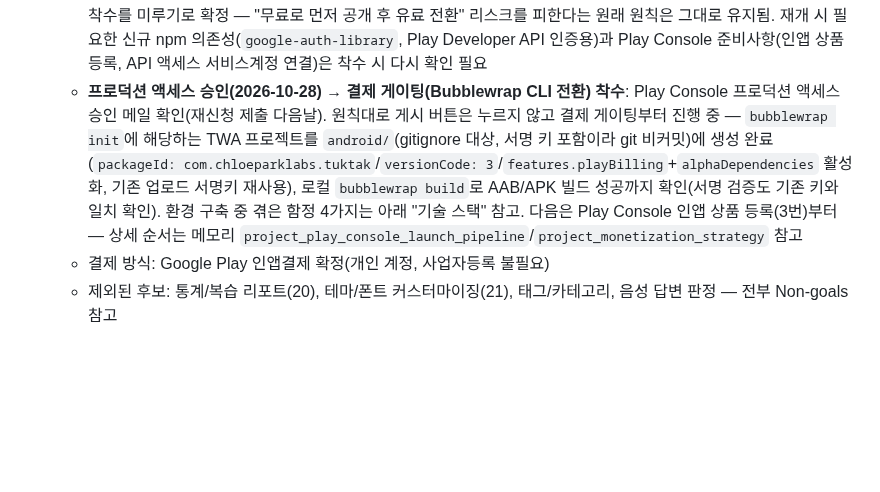
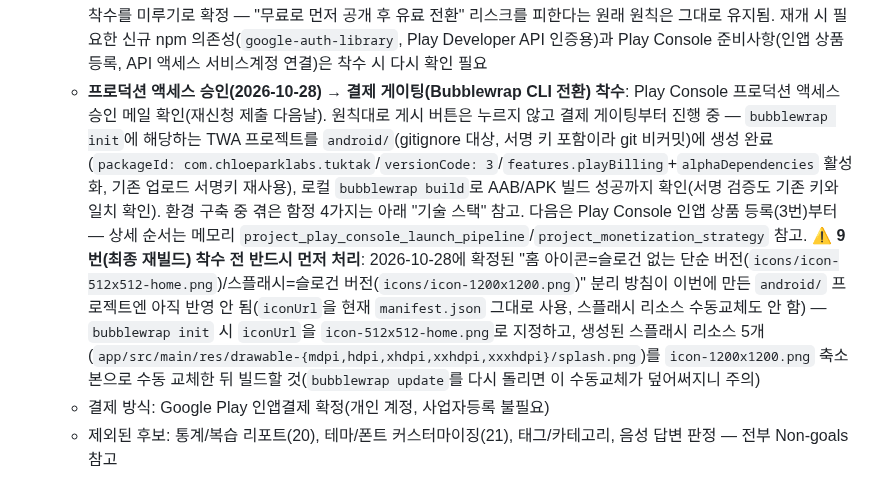
Before and after one commit to chloeparklabs/tuk-tak, a Markdown page: CLAUDE.md, the part around the change. GitHub-like rendering; blank space fills up the shorter version.

Commit message:
기록: 결제 게이팅 9번(최종 재빌드) 전 홈아이콘/스플래시 분리 작업 CLAUDE.md에 명시
메모리에만 있어 다음 세션에서 누락될 위험이 있어, 항상 로드되는
CLAUDE.md 브리핑에도 경고 표시로 추가.

```diff
--- a/CLAUDE.md
+++ b/CLAUDE.md
@@ -70,7 +70,7 @@
   - **`input.html`은 `file://`로 직접 열면 검증 불가(2026-10-06 발견)**: `type="module"` 스크립트(`js/firebase-init.js`/`js/input.js`)가 `file://` 프로토콜에서 CORS로 차단되어 로그인 이후 화면이 전혀 렌더링 안 됨(로그인 전 화면만 보임) — Playwright로 `input.html`을 확인할 때는 항상 로컬 HTTP 서버를 띄우고 `firebase-init.js` 요청을 `page.route`로 가로채 가짜 `window.CloudSync`(이메일/문장 목록 모킹)를 주입할 것. 재사용 가능한 패턴을 `temp/docgen/serve-and-shot.js`에 작성해둠(gitignore 대상이라 git엔 없음, 다음 세션에 필요하면 같은 방식으로 재작성)
   - **커스텀 도메인 계획(2026-09-28)**: `tuk-tak-six.vercel.app`의 `-six` 접미사가 전문성이 떨어진다는 판단으로 커스텀 도메인 구매 확정(예: `tuk-tak.com`/`tuk-tak.co.kr`, 정확한 도메인명 미확정). `.co.kr`도 개인 자격(사업자등록 없이) 등록 가능함을 확인(사업자등록 회피 원칙과 무충돌). 도메인 구매+Vercel 연결은 아무 때나 가능(페이지 완성 여부 무관, 기존 주소에 영향 없음) — 단 앱의 실제 주소 전환(manifest.json/twa-manifest.json/Play Console 검증 도메인)은 **결제 게이팅 Bubblewrap 재빌드와 함께 처리**(재빌드 중복 방지)
   - **결제 게이팅 보류(2026-09-26)**: 2026-09-25에 "결제 게이팅부터 완성 후 정식 출시" 순서로 착수 결정했었으나, 실제 착수 시도 중 **현재 AAB 빌드에 쓰는 pwabuilder.com이 Google Play 인앱결제에 필요한 Play Billing/Digital Goods API를 지원하지 않음**을 확인(공식 지원 방법은 Bubblewrap CLI로 `twa-manifest.json`에 `features.playBilling`+`alphaDependencies` 설정 후 재빌드하는 것뿐 — 로컬에 Node.js+JDK+Android 빌드도구를 새로 갖춘 Bubblewrap CLI 환경이 필요). 지금 당장 새 빌드도구를 갖출 급한 이유가 없다고 판단, **비공개 테스트(12명+14일) 통과 → 프로덕션 액세스 신청/승인 이후, 실제 프로덕션 게시(publish) 버튼을 누르기 전** 시점으로 착수를 미루기로 확정 — "무료로 먼저 공개 후 유료 전환" 리스크를 피한다는 원래 원칙은 그대로 유지됨. 재개 시 필요한 신규 npm 의존성(`google-auth-library`, Play Developer API 인증용)과 Play Console 준비사항(인앱 상품 등록, API 액세스 서비스계정 연결)은 착수 시 다시 확인 필요
-  - **프로덕션 액세스 승인(2026-10-28) → 결제 게이팅(Bubblewrap CLI 전환) 착수**: Play Console 프로덕션 액세스 승인 메일 확인(재신청 제출 다음날). 원칙대로 게시 버튼은 누르지 않고 결제 게이팅부터 진행 중 — `bubblewrap init`에 해당하는 TWA 프로젝트를 `android/`(gitignore 대상, 서명 키 포함이라 git 비커밋)에 생성 완료(`packageId: com.chloeparklabs.tuktak`/`versionCode: 3`/`features.playBilling`+`alphaDependencies` 활성화, 기존 업로드 서명키 재사용), 로컬 `bubblewrap build`로 AAB/APK 빌드 성공까지 확인(서명 검증도 기존 키와 일치 확인). 환경 구축 중 겪은 함정 4가지는 아래 "기술 스택" 참고. 다음은 Play Console 인앱 상품 등록(3번)부터 — 상세 순서는 메모리 `project_play_console_launch_pipeline`/`project_monetization_strategy` 참고
+  - **프로덕션 액세스 승인(2026-10-28) → 결제 게이팅(Bubblewrap CLI 전환) 착수**: Play Console 프로덕션 액세스 승인 메일 확인(재신청 제출 다음날). 원칙대로 게시 버튼은 누르지 않고 결제 게이팅부터 진행 중 — `bubblewrap init`에 해당하는 TWA 프로젝트를 `android/`(gitignore 대상, 서명 키 포함이라 git 비커밋)에 생성 완료(`packageId: com.chloeparklabs.tuktak`/`versionCode: 3`/`features.playBilling`+`alphaDependencies` 활성화, 기존 업로드 서명키 재사용), 로컬 `bubblewrap build`로 AAB/APK 빌드 성공까지 확인(서명 검증도 기존 키와 일치 확인). 환경 구축 중 겪은 함정 4가지는 아래 "기술 스택" 참고. 다음은 Play Console 인앱 상품 등록(3번)부터 — 상세 순서는 메모리 `project_play_console_launch_pipeline`/`project_monetization_strategy` 참고. **⚠️ 9번(최종 재빌드) 착수 전 반드시 먼저 처리**: 2026-10-28에 확정된 "홈 아이콘=슬로건 없는 단순 버전(`icons/icon-512x512-home.png`)/스플래시=슬로건 버전(`icons/icon-1200x1200.png`)" 분리 방침이 이번에 만든 `android/` 프로젝트엔 아직 반영 안 됨(`iconUrl`을 현재 `manifest.json` 그대로 사용, 스플래시 리소스 수동교체도 안 함) — `bubblewrap init` 시 `iconUrl`을 `icon-512x512-home.png`로 지정하고, 생성된 스플래시 리소스 5개(`app/src/main/res/drawable-{mdpi,hdpi,xhdpi,xxhdpi,xxxhdpi}/splash.png`)를 `icon-1200x1200.png` 축소본으로 수동 교체한 뒤 빌드할 것(`bubblewrap update`를 다시 돌리면 이 수동교체가 덮어써지니 주의)
   - 결제 방식: Google Play 인앱결제 확정(개인 계정, 사업자등록 불필요)
   - 제외된 후보: 통계/복습 리포트(20), 테마/폰트 커스터마이징(21), 태그/카테고리, 음성 답변 판정 — 전부 Non-goals 참고
 
```
